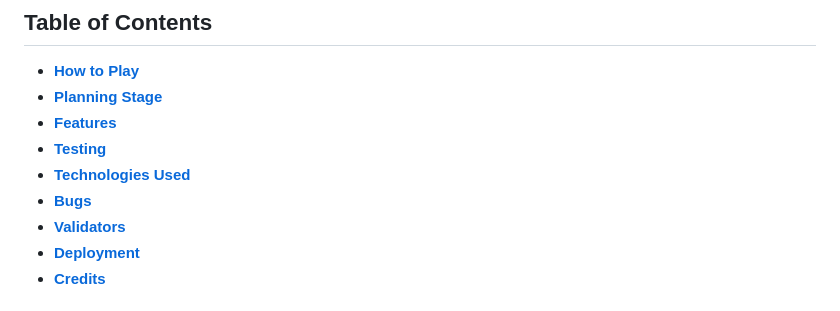
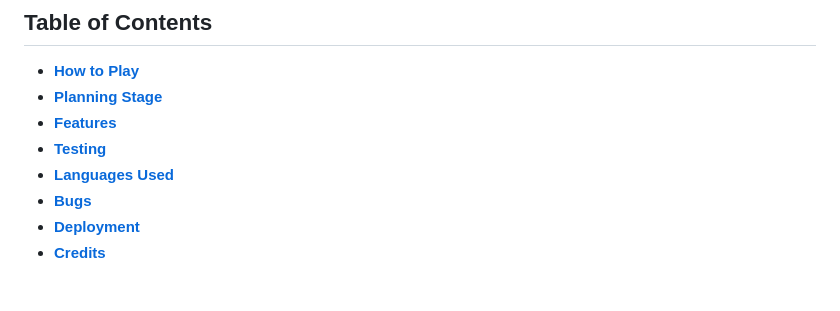
Before and after one commit to GrumpyRobot21/Portfolio-Project-Three----Hangman--, a Markdown page: README.md, the part around the change printed below. Drawn GitHub-style.

```diff
--- a/README.md
+++ b/README.md
@@ -12,9 +12,8 @@ As per the standard Hangman rules, Users try to guess the word by inputting lett
  * [**Planning Stage**](#planning-stage)
  * [**Features**](#features)
  * [**Testing**](#testing)
- * [**Technologies Used**](#technologies-used)
+ * [**Languages Used**](#languages)
  * [**Bugs**](#bugs)
- * [**Validators**](#validators)
  * [**Deployment**](#deployment)
  * [**Credits**](#credits)
 
```
Also changed, not shown: other parts of README.md (+32 -5 lines), images/error.jpg (added).
